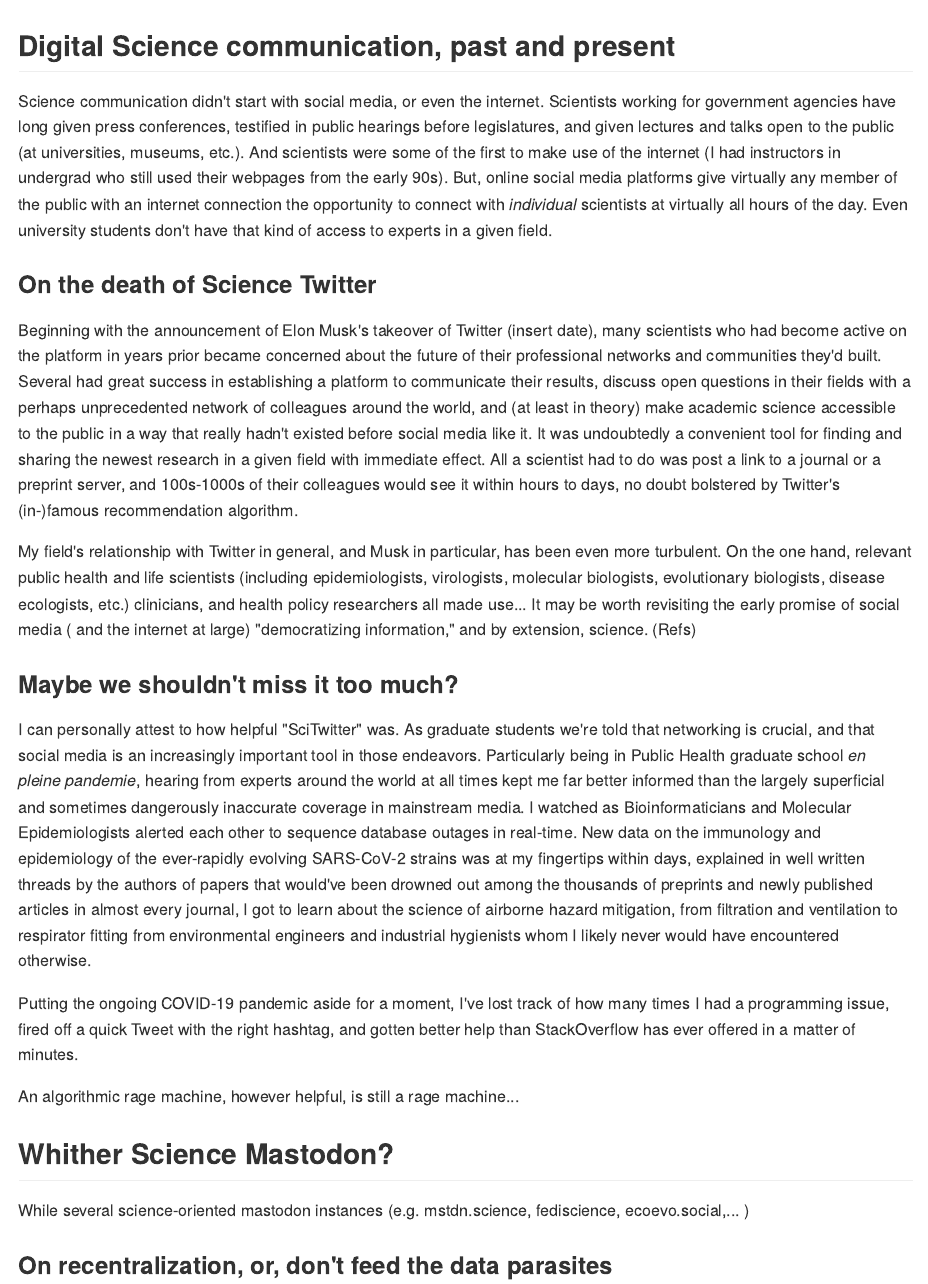
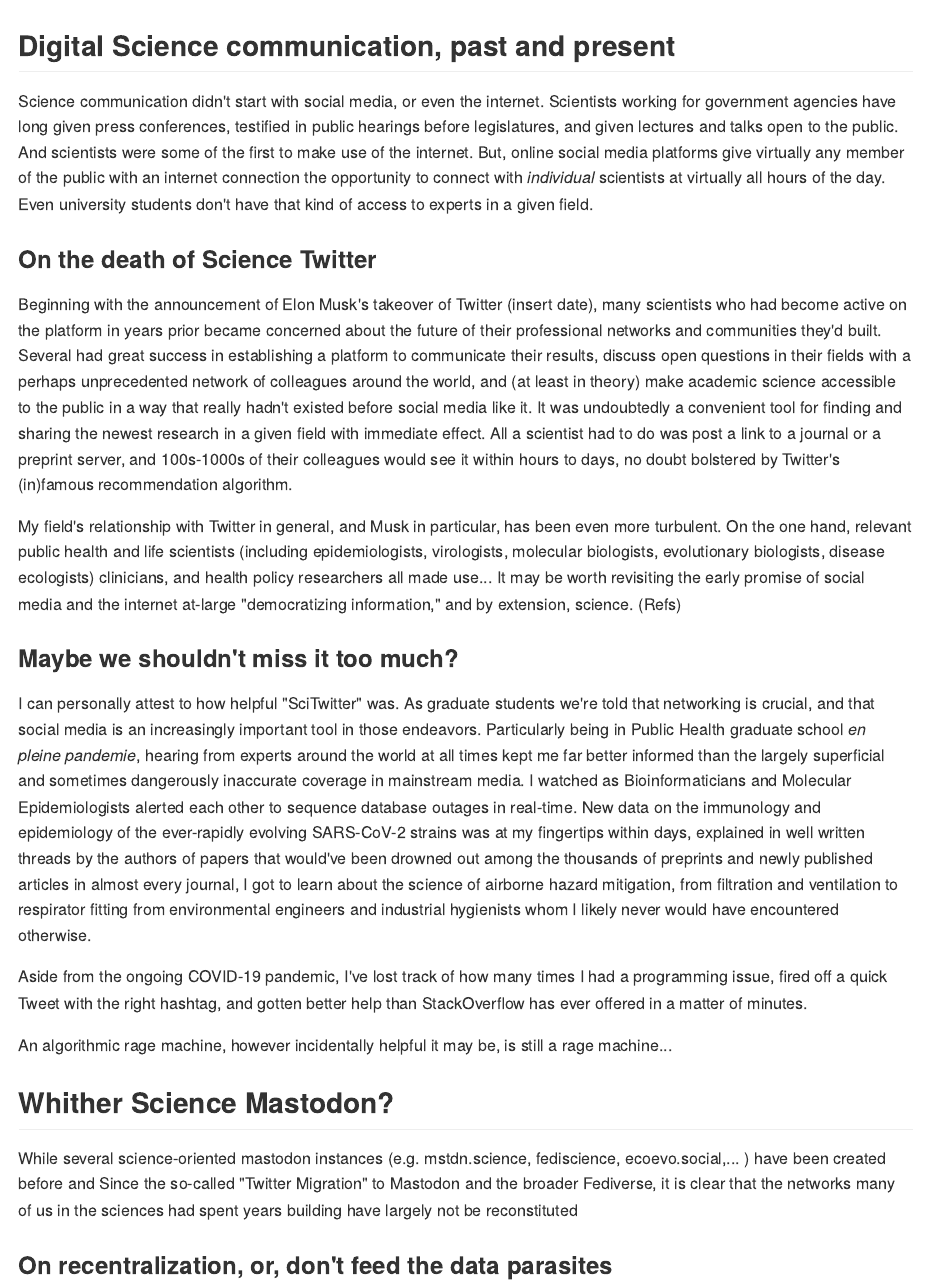
Before and after one commit to nico-dangelo/nico-dangelo, an R Markdown document (content/post/2023-06-21-some-thoughts-on-science-communication-in-the-fediverse/index.Rmd): the page in a window 1100 px wide, from its top. The pictures show the output file content/post/2023-06-21-some-thoughts-on-science-communication-in-the-fediverse/index.md that the author committed with the source, drawn offline in the style of GitHub.

Commit message:
Drafting

```diff
--- a/content/post/2023-06-21-some-thoughts-on-science-communication-in-the-fediverse/index.Rmd
+++ b/content/post/2023-06-21-some-thoughts-on-science-communication-in-the-fediverse/index.Rmd
@@ -9,27 +9,27 @@ tags: ["Mastodon"]
 ---
 ## Digital Science communication, past and present
 
-Science communication didn't start with social media, or even the internet. Scientists working for government agencies have long given press conferences, testified in public hearings before legislatures, and given lectures and talks open to the public (at universities, museums, etc.). And scientists were some of the first to make use of the internet (I had instructors in undergrad who still used their webpages from the early 90s). But, online social media platforms give virtually any member of the public with an internet connection the opportunity to connect with *individual* scientists at virtually all hours of the day. Even university students don't have that kind of access to experts in a given field.
+Science communication didn't start with social media, or even the internet. Scientists working for government agencies have long given press conferences, testified in public hearings before legislatures, and given lectures and talks open to the public. And scientists were some of the first to make use of the internet.  But, online social media platforms give virtually any member of the public with an internet connection the opportunity to connect with *individual* scientists at virtually all hours of the day. Even university students don't have that kind of access to experts in a given field.
 
 ### On the death of Science Twitter
 
-Beginning with the announcement of Elon Musk's takeover of Twitter (insert date), many scientists who had become active on the platform in years prior became concerned about the future of their professional networks and communities they'd built. Several had great success in establishing a platform to communicate their results, discuss open questions in their fields with a perhaps unprecedented network of colleagues around the world, and (at least in theory) make academic science accessible to the public in a way that really hadn't existed before social media like it.  It was undoubtedly a convenient tool for finding and sharing the newest research in a given field with immediate effect. All a scientist had to do was post a link to a journal or a preprint server, and 100s-1000s of their colleagues would see it within hours to days, no doubt bolstered by Twitter's (in-)famous recommendation algorithm.
+Beginning with the announcement of Elon Musk's takeover of Twitter (insert date), many scientists who had become active on the platform in years prior became concerned about the future of their professional networks and communities they'd built. Several had great success in establishing a platform to communicate their results, discuss open questions in their fields with a perhaps unprecedented network of colleagues around the world, and (at least in theory) make academic science accessible to the public in a way that really hadn't existed before social media like it.  It was undoubtedly a convenient tool for finding and sharing the newest research in a given field with immediate effect. All a scientist had to do was post a link to a journal or a preprint server, and 100s-1000s of their colleagues would see it within hours to days, no doubt bolstered by Twitter's (in)famous recommendation algorithm.
 
 
-My field's relationship with Twitter in general, and Musk in particular, has been even more turbulent. On the one hand,  relevant public health  and life scientists (including epidemiologists, virologists, molecular biologists, evolutionary biologists, disease ecologists, etc.) clinicians, and health policy researchers all made use...
-It may be worth revisiting the early promise of social media ( and the internet at large) "democratizing information," and by extension, science. (Refs)
+My field's relationship with Twitter in general, and Musk in particular, has been even more turbulent. On the one hand,  relevant public health  and life scientists (including epidemiologists, virologists, molecular biologists, evolutionary biologists, disease ecologists) clinicians, and health policy researchers all made use...
+It may be worth revisiting the early promise of social media and the internet at-large "democratizing information," and by extension, science. (Refs)
 
 ### Maybe we shouldn't miss it too much?
 
 I can personally attest to how helpful "SciTwitter" was. As graduate students we're told that networking is crucial, and that social media is an increasingly important tool in those endeavors. Particularly being in Public Health graduate school *en pleine pandemie*, hearing from experts around the world at all times kept me far better informed than the largely superficial and sometimes dangerously inaccurate coverage in mainstream media. I watched as Bioinformaticians and Molecular Epidemiologists alerted each other to sequence database outages in real-time. New data on the immunology and epidemiology of the ever-rapidly evolving SARS-CoV-2 strains was at my fingertips within days, explained in well written threads by the authors of papers that would've been drowned out among the thousands of preprints and newly published articles in almost every journal, I got to learn about the science of airborne hazard mitigation, from filtration and ventilation to respirator fitting from environmental engineers and industrial hygienists  whom I likely never would have encountered otherwise.
 
-Putting the ongoing COVID-19 pandemic aside for a moment, I've lost track of how many times I had a programming issue, fired off a quick Tweet with the right hashtag, and gotten better help than StackOverflow has ever offered in a matter of minutes.
+Aside from the ongoing COVID-19 pandemic, I've lost track of how many times I had a programming issue, fired off a quick Tweet with the right hashtag, and gotten better help than StackOverflow has ever offered in a matter of minutes.
 
 
-An algorithmic rage machine, however helpful, is still a rage machine...
+An algorithmic rage machine, however incidentally helpful it may be, is still a rage machine...
 
 ## Whither Science Mastodon?
 
-While several science-oriented mastodon instances (e.g. mstdn.science, fediscience, ecoevo.social,... )
+While several science-oriented mastodon instances (e.g. mstdn.science, fediscience, ecoevo.social,... ) have been created before and Since the so-called "Twitter Migration" to Mastodon and the broader Fediverse, it is clear that the networks many of us in the sciences had spent years building have largely not be reconstituted
 
 ### On recentralization, or, don't feed the data parasites
```
Also changed, not shown: content/post/2023-06-21-some-thoughts-on-science-communication-in-the-fediverse/index.md.
